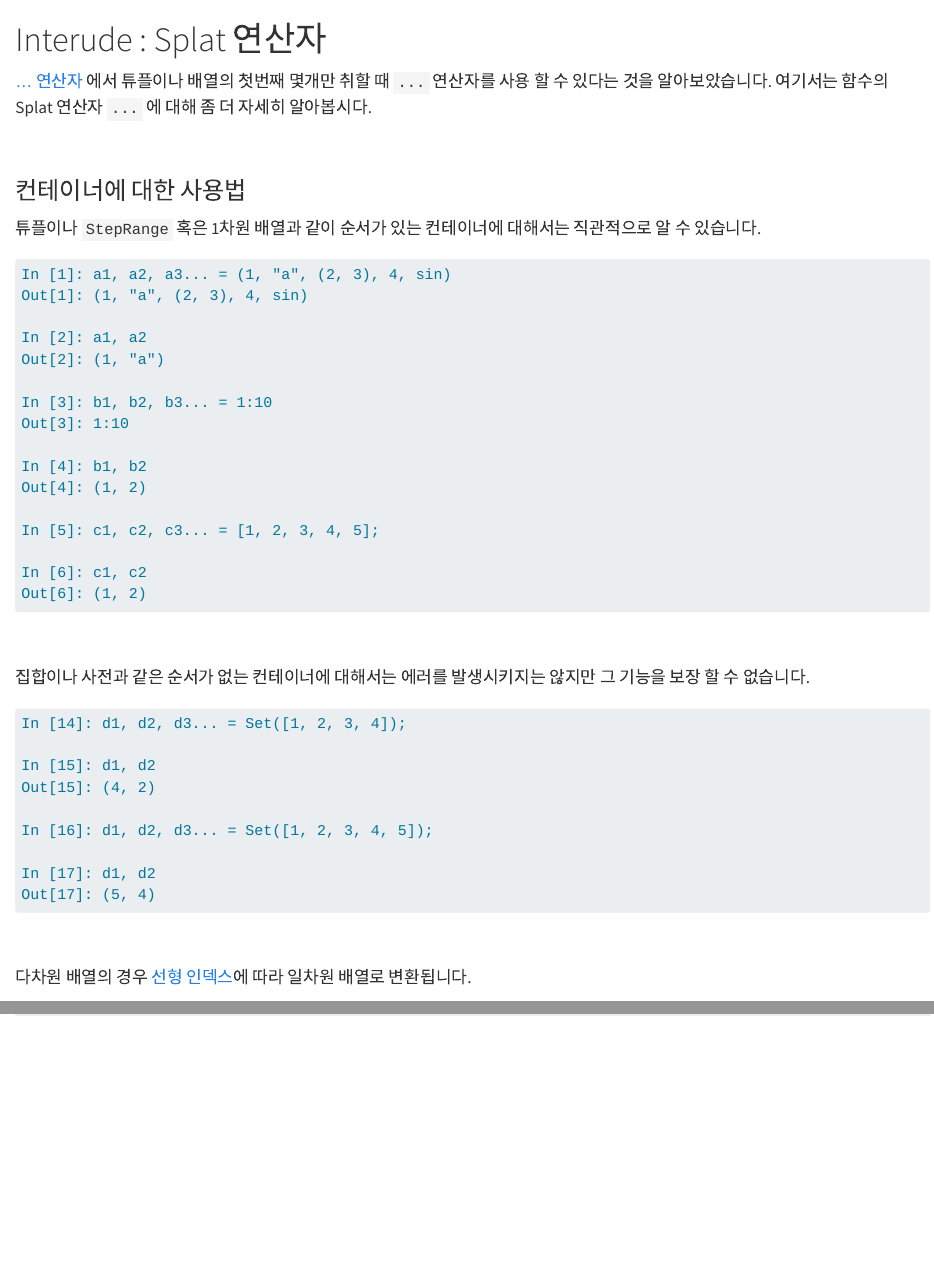
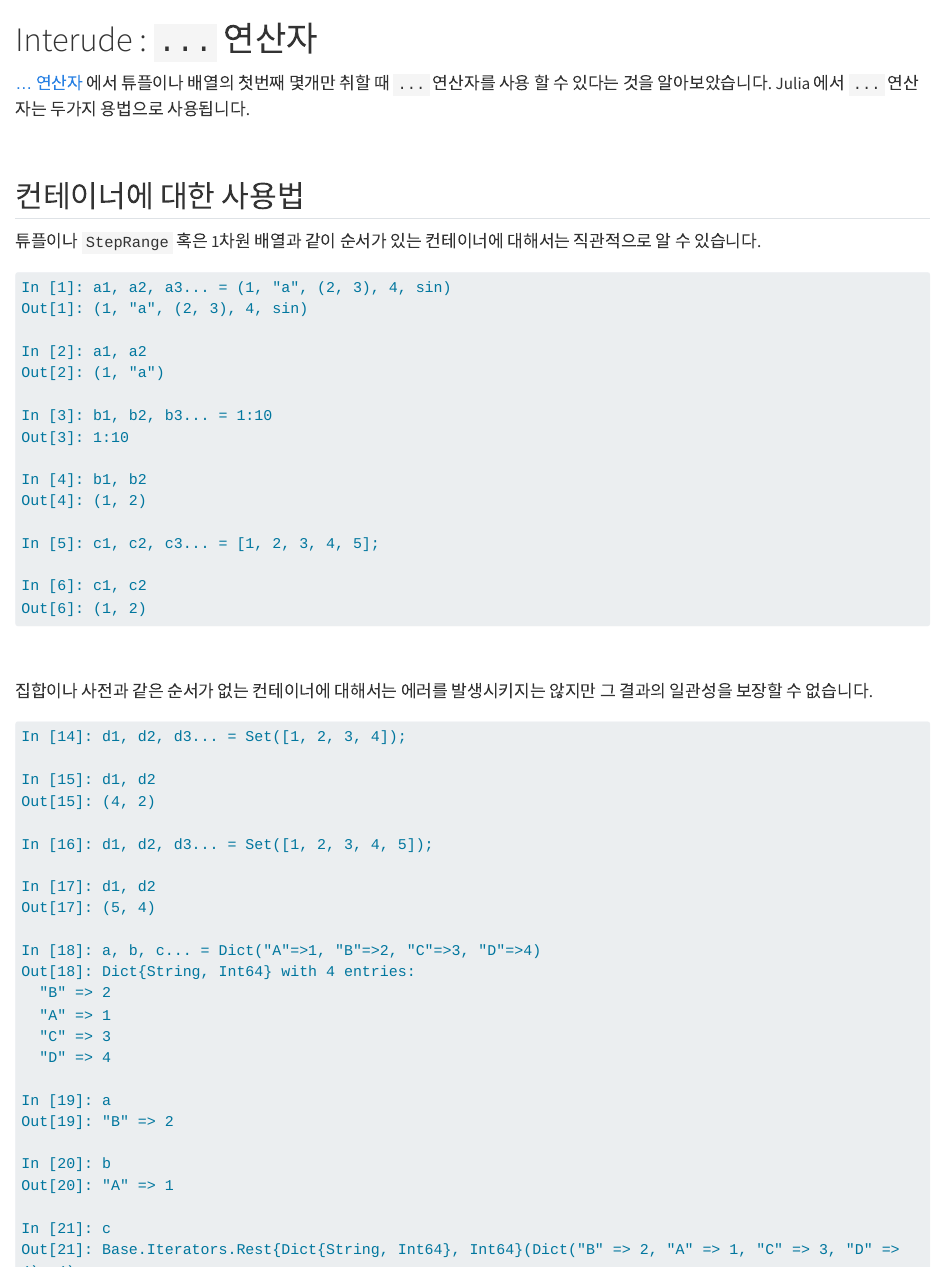
Before and after one commit to Julia-KAERI/NumericalAnalysis, a Quarto document (src/introduction_to_julia/04_I_splat_operator.qmd): the page in a window 1100 px wide, from its top, and a second part further down, joined at a grey line. Rendered offline with R 4.5, knitr and Pandoc in place of Quarto, with nearby package versions; long lines of code are wrapped.

Commit message:
20231207_2035

````diff
--- a/_quarto.yml
+++ b/_quarto.yml
@@ -47,7 +47,7 @@ website:
             href : src/introduction_to_julia/03_functions_and_operators.qmd
           - text : "4장 컨테이너"
             href : src/introduction_to_julia/04_containers.qmd
-          - text : "Interude : Splat 연산자"
+          - text : "Interude : `...` 연산자"
             href : src/introduction_to_julia/04_I_splat_operator.qmd
           - text : "5장 흐름 제어"
             href : src/introduction_to_julia/05_control_flows.qmd
--- a/src/introduction_to_julia/04_I_splat_operator.qmd
+++ b/src/introduction_to_julia/04_I_splat_operator.qmd
@@ -1 +0,0 @@
-# Interude : Splat 연산자 {.unnumbered}
@@ -41,6 +41,23 @@ In [16]: d1, d2, d3... = Set([1, 2, 3, 4, 5]);
 
 In [17]: d1, d2
 Out[17]: (5, 4)
+
+In [18]: a, b, c... = Dict("A"=>1, "B"=>2, "C"=>3, "D"=>4)
+Out[18]: Dict{String, Int64} with 4 entries:
+  "B" => 2
+  "A" => 1
+  "C" => 3
+  "D" => 4
+
+In [19]: a
+Out[19]: "B" => 2
+
+In [20]: b
+Out[20]: "A" => 1
+
+In [21]: c
+Out[21]: Base.Iterators.Rest{Dict{String, Int64}, Int64}(Dict("B" => 2, "A" => 1, "C" => 3, "D" => 4), 4)
+
 ```
 
 </br>
--- a/src/introduction_to_julia/04_containers.qmd
+++ b/src/introduction_to_julia/04_containers.qmd
@@ -336,7 +336,7 @@ Out[20]: true
 사전에 key, value 를 추가할때는 `dict1["f"]=5` 와 같이 합니다. 사전의 값을 호출할때는 `dict1["a"]` 처럼 사용합니다.
 
 
-사전을 처음 선언 할 때 타입을 정할 수 있습니다. 또한 임의의 타입의 키-값을 갖는 사전도 정할 수 있습니다. 예를 들어 `Dict{Any, Any}(...)` 를 사용하여 정의하면 모든 타입의 키와 값 을 가질 수 있습니다. `Any` 는 `Int64` 나 `Rational` 과 같은 타입 이름으로 모든 타입을 포함하는 최상위 타입입니다. 타입에 대해 자세한것은 [타입 계층 구조](08_type_hierarchy.qmd#sec-type_hierarchy)  에서 알아볼 것입니다.
+사전을 처음 선언 할 때 타입을 정할 수 있습니다. 또한 임의의 타입의 키-값을 갖는 사전도 정할 수 있습니다. 예를 들어 아래의 `In [21]` 과 같이 `Dict{Any, Any}` 로 시작하는 정의를 사용하면 모든 타입의 키와 값 을 가질 수 있습니다. `Any` 는 `Int64` 나 `Rational` 과 같은 타입 이름으로 모든 타입을 포함하는 최상위 타입입니다. 타입에 대해 자세한것은 [타입 계층 구조](08_type_hierarchy.qmd#sec-type_hierarchy)  에서 알아볼 것입니다.
 
 ```html
 In [21]: dict3=Dict{Any, Any}("a"=>1)
@@ -457,7 +457,7 @@ julia> unique((1, 2, 3, 1, 2, 4))
 
 ### `...` 연산자 {#sec-splat}
 
-[`...` 연산자가 함수의 정의나 실행시에 사용되는 것에 대해서는 [Interude : Splat 연산자](04_I_splat_operator.qmd) 에 대해 좀 더 자세히 다루었습니다.]{.aside}
+[`...` 연산자가 함수의 정의나 실행시에 사용되는 것에 대해서는 [Interude : '...' 연산자](04_I_splat_operator.qmd) 에 대해 좀 더 자세히 다루었습니다.]{.aside}
 
 순서가 있는 컨테이너에서 앞부분의 몇개만 중요할 때 사용할 수 있습니다. 예를 들어
 
````
Also changed, not shown: src/introduction_to_julia/04_I_splat_operator.qmd (9 more changed lines).
